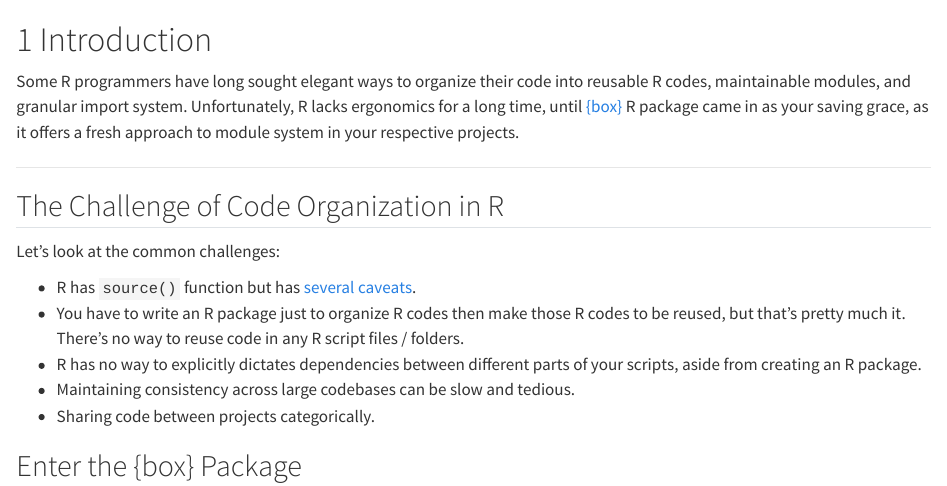
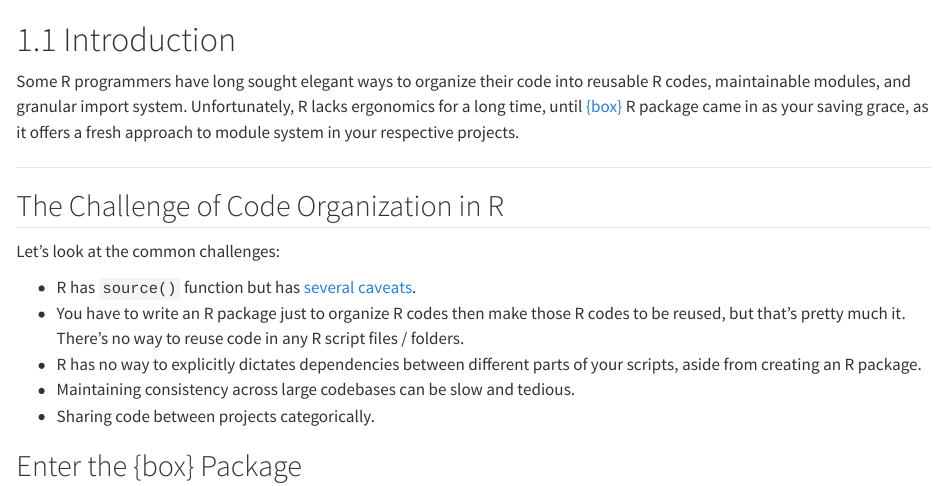
Before and after one commit to joshuamarie/modules-in-r, a Quarto document (Chapter 1/1-intro.qmd): the page in a window 1100 px wide, from its top. Rendered offline with R 4.5, knitr and Pandoc in place of Quarto, with nearby package versions.

Commit message:
Replace index prefix

```diff
--- a/Chapter 1/1-intro.qmd
+++ b/Chapter 1/1-intro.qmd
@@ -1,4 +1,4 @@
-# 1 Introduction
+# 1.1 Introduction
 
 Some R programmers have long sought elegant ways to organize their code into reusable R codes, maintainable modules, and granular import system. Unfortunately, R lacks ergonomics for a long time, until [{box}](https://github.com/klmr/box) R package came in as your saving grace, as it offers a fresh approach to module system in your respective projects.
 
```
Also changed, not shown: Chapter 1/2-get-started.qmd (+1 -1 lines).
